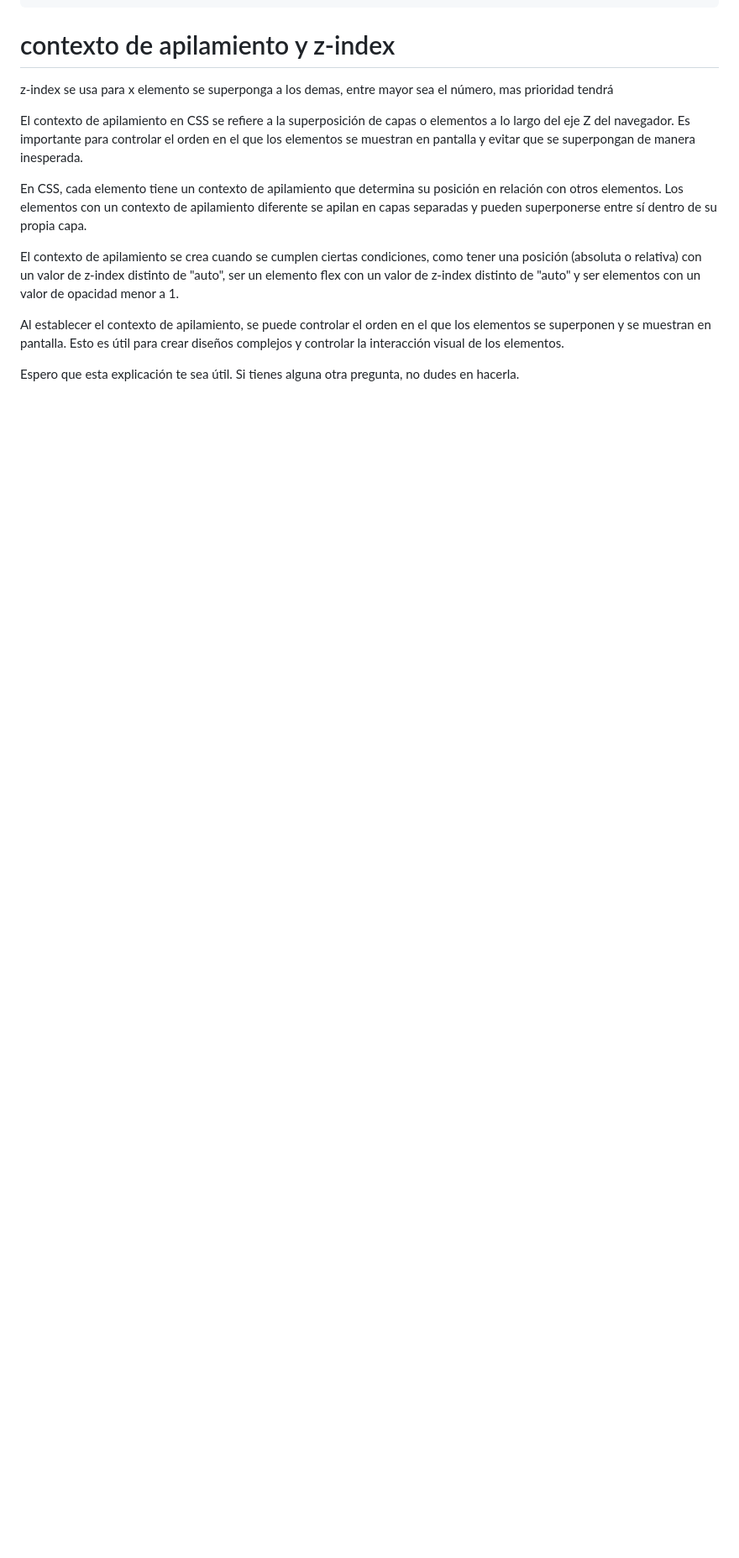
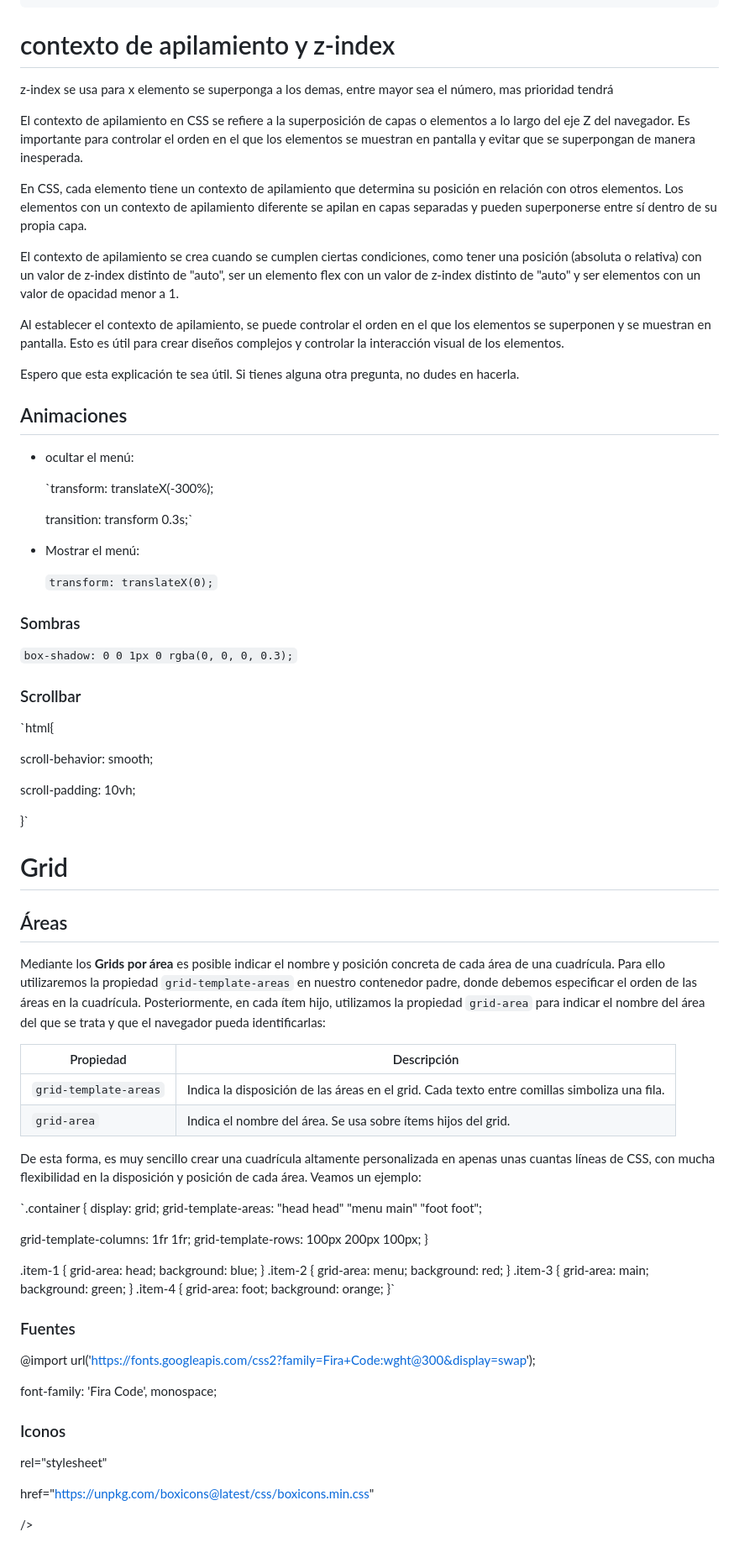
Before and after one commit to Michael-Chacon/HtmlCssBasico, a Markdown page: README.md, the part around the change. Shown at 84% size. GitHub-like rendering; blank space fills up the shorter version.

Commit message:
docs: :memo: Añadí contendio al README
Añadí temas la glosario de html y css

@CampusLands

```diff
--- a/README.md
+++ b/README.md
@@ -549,3 +549,79 @@ El contexto de apilamiento se crea cuando se cumplen ciertas condiciones, como t
 Al establecer el contexto de apilamiento, se puede controlar el orden en el que los elementos se superponen y se muestran en pantalla. Esto es útil para crear diseños complejos y controlar la interacción visual de los elementos.
 
 Espero que esta explicación te sea útil. Si tienes alguna otra pregunta, no dudes en hacerla.
+
+
+
+## Animaciones
+
+- ocultar el menú:
+
+  `transform: translateX(-300%);
+
+  transition: transform 0.3s;`
+
+- Mostrar el menú:
+
+  `transform: translateX(0);`
+
+### Sombras
+
+`box-shadow: 0 0 1px 0 rgba(0, 0, 0, 0.3);`
+
+### Scrollbar
+
+`html{
+
+  scroll-behavior: smooth;
+
+  scroll-padding: 10vh;
+
+}`
+
+
+
+# Grid
+
+## Áreas
+
+Mediante los **Grids por área** es posible indicar el nombre y posición concreta de cada área de una cuadrícula. Para ello utilizaremos la propiedad `grid-template-areas` en nuestro contenedor padre, donde debemos especificar el orden de las áreas en la cuadrícula. Posteriormente, en cada ítem hijo, utilizamos la propiedad `grid-area` para indicar el nombre del área del que se trata y que el navegador pueda identificarlas:
+
+| Propiedad             | Descripción                                                  |
+| --------------------- | ------------------------------------------------------------ |
+| `grid-template-areas` | Indica la disposición de las áreas en el grid. Cada texto entre comillas simboliza una fila. |
+| `grid-area`           | Indica el nombre del área. Se usa sobre ítems hijos del grid. |
+
+De esta forma, es muy sencillo crear una cuadrícula altamente personalizada en apenas unas cuantas líneas de CSS, con mucha flexibilidad en la disposición y posición de cada área. Veamos un ejemplo:
+
+
+
+`.container {
+  display: grid;
+  grid-template-areas: "head head"
+                       "menu main"
+                       "foot foot";
+
+  grid-template-columns: 1fr 1fr;
+  grid-template-rows: 100px 200px 100px;
+}
+
+.item-1 { grid-area: head; background: blue; }
+.item-2 { grid-area: menu; background: red; }
+.item-3 { grid-area: main; background: green; }
+.item-4 { grid-area: foot; background: orange; }`
+
+### Fuentes
+
+@import url('https://fonts.googleapis.com/css2?family=Fira+Code:wght@300&display=swap');
+
+font-family: 'Fira Code', monospace;
+
+### Iconos
+
+<link
+
+   rel="stylesheet"
+
+   href="https://unpkg.com/boxicons@latest/css/boxicons.min.css"
+
+  />
```
